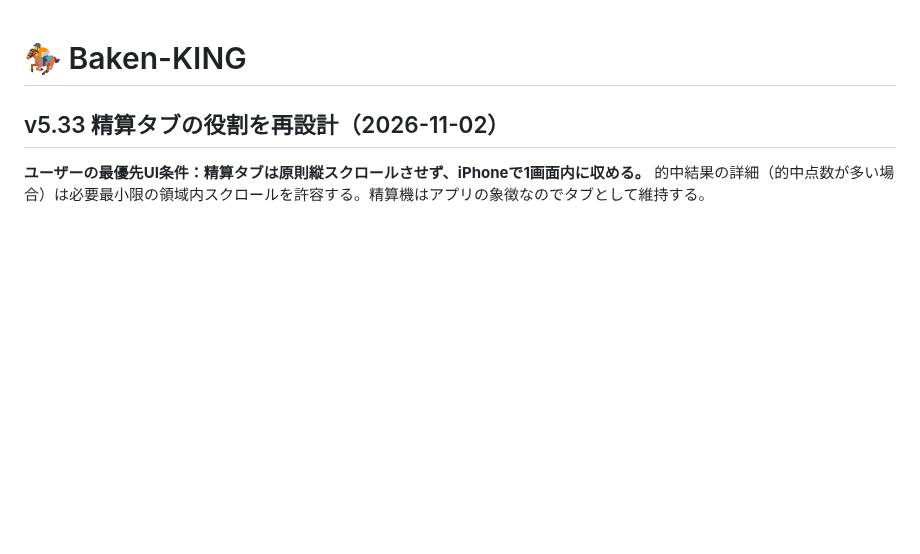
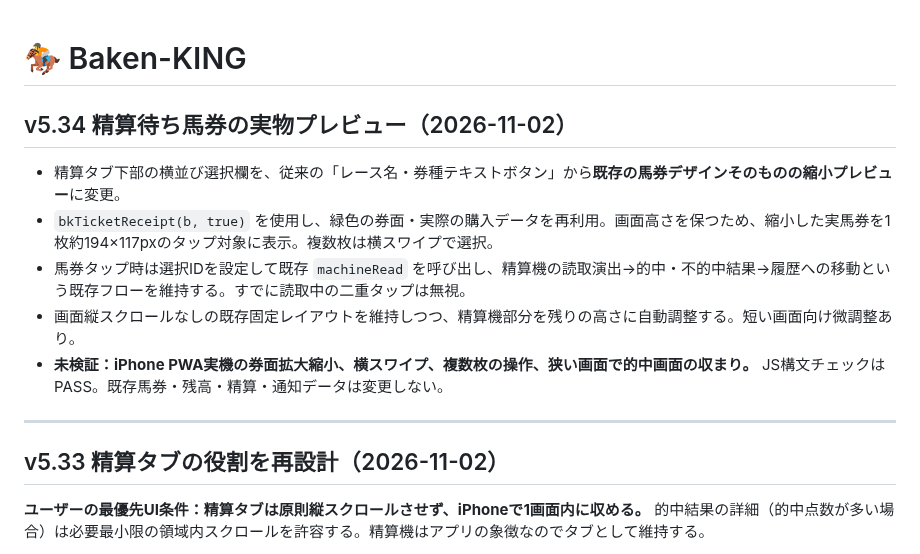
Before and after one commit to rinshan0818-cpu/Baken-KING, a Markdown page: README.md, the part around the change. Rendered like a GitHub page; blank space fills up the shorter version.

Commit message:
Document v5.34 miniature ticket selection UX and validation

```diff
--- a/README.md
+++ b/README.md
@@ -1,4 +1,15 @@
 # 🏇 Baken-KING
+
+## v5.34 精算待ち馬券の実物プレビュー（2026-11-02）
+
+- 精算タブ下部の横並び選択欄を、従来の「レース名・券種テキストボタン」から**既存の馬券デザインそのものの縮小プレビュー**に変更。
+- `bkTicketReceipt(b, true)` を使用し、緑色の券面・実際の購入データを再利用。画面高さを保つため、縮小した実馬券を1枚約194×117pxのタップ対象に表示。複数枚は横スワイプで選択。
+- 馬券タップ時は選択IDを設定して既存 `machineRead` を呼び出し、精算機の読取演出→的中・不的中結果→履歴への移動という既存フローを維持する。すでに読取中の二重タップは無視。
+- 画面縦スクロールなしの既存固定レイアウトを維持しつつ、精算機部分を残りの高さに自動調整する。短い画面向け微調整あり。
+- **未検証：iPhone PWA実機の券面拡大縮小、横スワイプ、複数枚の操作、狭い画面で的中画面の収まり。** JS構文チェックはPASS。既存馬券・残高・精算・通知データは変更しない。
+
+---
+
 
 ## v5.33 精算タブの役割を再設計（2026-11-02）
 
```
